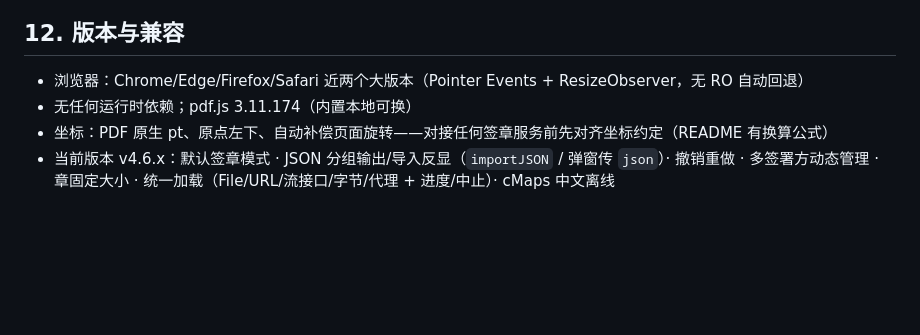
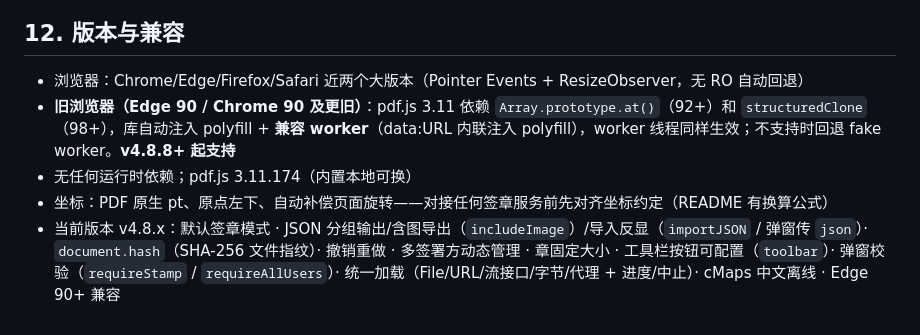
Before and after one commit to ThzxxArt/pdf-stamp-picker, a Markdown page: INTEGRATION.md, the part around the change. Drawn GitHub-style; blank space fills up the shorter version.

```diff
--- a/INTEGRATION.md
+++ b/INTEGRATION.md
@@ -547,6 +547,7 @@ await picker.load(file)
 ## 12. 版本与兼容
 
 - 浏览器：Chrome/Edge/Firefox/Safari 近两个大版本（Pointer Events + ResizeObserver，无 RO 自动回退）
+- **旧浏览器（Edge 90 / Chrome 90 及更旧）**：pdf.js 3.11 依赖 `Array.prototype.at()`（92+）和 `structuredClone`（98+），库自动注入 polyfill + **兼容 worker**（data:URL 内联注入 polyfill），worker 线程同样生效；不支持时回退 fake worker。**v4.8.8+ 起支持**
 - 无任何运行时依赖；pdf.js 3.11.174（内置本地可换）
 - 坐标：PDF 原生 pt、原点左下、自动补偿页面旋转——对接任何签章服务前先对齐坐标约定（README 有换算公式）
-- 当前版本 v4.6.x：默认签章模式 · JSON 分组输出/导入反显（`importJSON` / 弹窗传 `json`）· 撤销重做 · 多签署方动态管理 · 章固定大小 · 统一加载（File/URL/流接口/字节/代理 + 进度/中止）· cMaps 中文离线
+- 当前版本 v4.8.x：默认签章模式 · JSON 分组输出/含图导出（`includeImage`）/导入反显（`importJSON` / 弹窗传 `json`）· `document.hash`（SHA-256 文件指纹）· 撤销重做 · 多签署方动态管理 · 章固定大小 · 工具栏按钮可配置（`toolbar`）· 弹窗校验（`requireStamp` / `requireAllUsers`）· 统一加载（File/URL/流接口/字节/代理 + 进度/中止）· cMaps 中文离线 · Edge 90+ 兼容
```
Also changed, not shown: README.md (+7 -1 lines).
